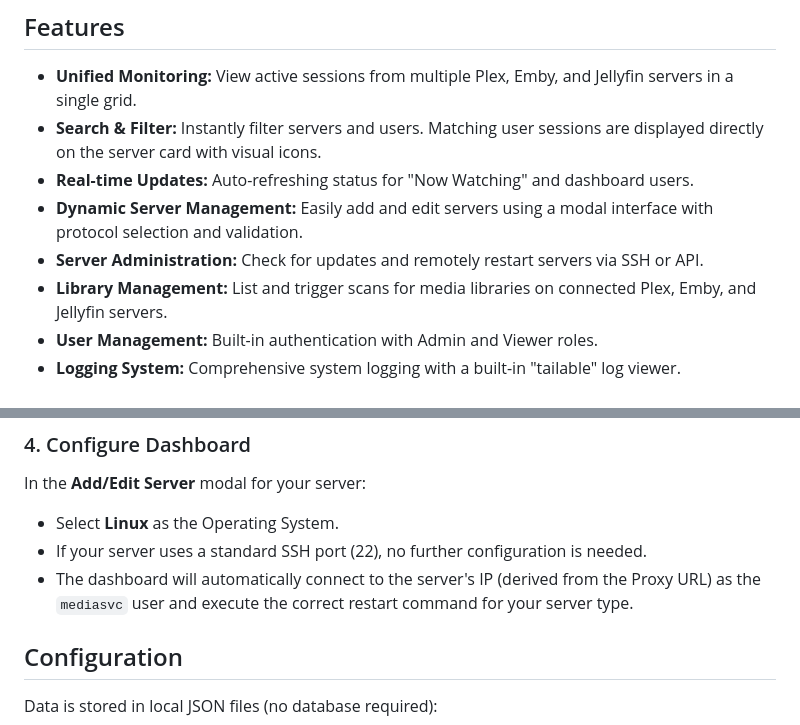
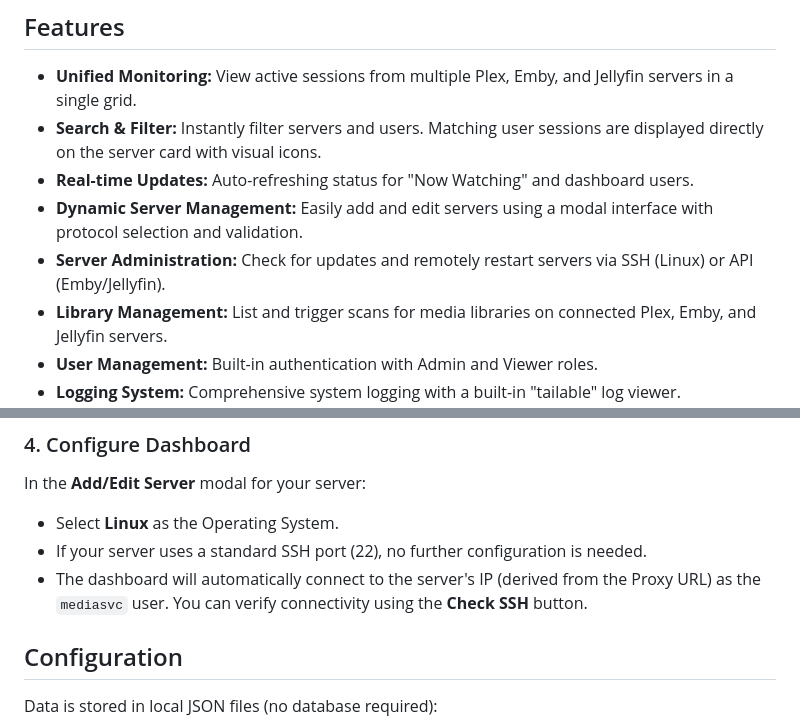
Before and after one commit to Tophicles/dash, a Markdown page: README.md, 2 parts joined by grey strips. Drawn GitHub-style.

```diff
--- a/README.md
+++ b/README.md
@@ -10,7 +10,7 @@ A lightweight, self-hosted dashboard for monitoring multiple Plex, Emby, and Jel
 *   **Search & Filter:** Instantly filter servers and users. Matching user sessions are displayed directly on the server card with visual icons.
 *   **Real-time Updates:** Auto-refreshing status for "Now Watching" and dashboard users.
 *   **Dynamic Server Management:** Easily add and edit servers using a modal interface with protocol selection and validation.
-*   **Server Administration:** Check for updates and remotely restart servers via SSH or API.
+*   **Server Administration:** Check for updates and remotely restart servers via SSH (Linux) or API (Emby/Jellyfin).
 *   **Library Management:** List and trigger scans for media libraries on connected Plex, Emby, and Jellyfin servers.
 *   **User Management:** Built-in authentication with Admin and Viewer roles.
 *   **Logging System:** Comprehensive system logging with a built-in "tailable" log viewer.
@@ -153,7 +169,7 @@ The above instructions adhere to the **Principle of Least Privilege**:
 In the **Add/Edit Server** modal for your server:
 *   Select **Linux** as the Operating System.
 *   If your server uses a standard SSH port (22), no further configuration is needed.
-*   The dashboard will automatically connect to the server's IP (derived from the Proxy URL) as the `mediasvc` user and execute the correct restart command for your server type.
+*   The dashboard will automatically connect to the server's IP (derived from the Proxy URL) as the `mediasvc` user. You can verify connectivity using the **Check SSH** button.
 
 ## Configuration
 
```
Also changed, not shown: other parts of README.md (+24 -8 lines), DEPLOYMENT.md (+2 -1 lines).
